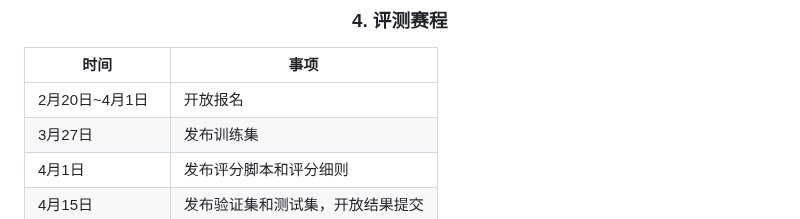
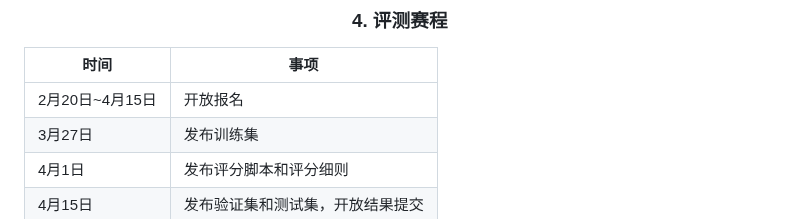
Before and after one commit to 2030NLP/SpaCE2024, a Markdown page: docs/md/index.md, the part around the change. Drawn GitHub-style.

```diff
--- a/docs/md/index.md
+++ b/docs/md/index.md
@@ -355,7 +355,7 @@ Acc = 命中正确答案的题数 / 题目总数
 </thead>
 <tbody>
 <tr>
-<td>2月20日~4月1日</td>
+<td>2月20日~4月15日</td>
 <td>开放报名</td>
 </tr>
 <tr>
```
